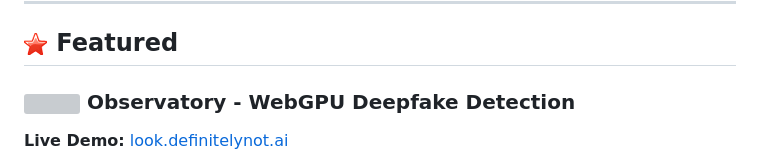
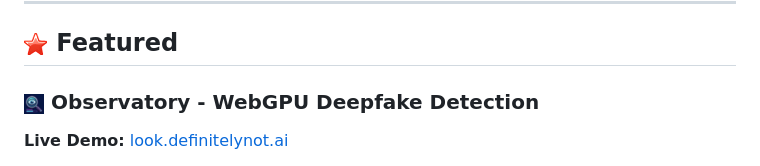
Before and after one commit to johnzfitch/johnzfitch, a Markdown page: README.md, the part around the change. Rendered like a GitHub page; pictures changed too: .github/assets/icons/observatory-eye.png (added); grey boxes are pictures that could not be loaded.

Commit message:
Use custom Observatory icon from definitelynot.ai
- Replace generic eye icon with branded 'SCANNING' eye icon
- Adds visual consistency with definitelynot.ai branding
- Icon: icon_052_r03_c04.png from extracted_icons_lossless

```diff
--- a/README.md
+++ b/README.md
@@ -21,7 +21,7 @@ Self-hosting 32GB bare-metal infrastructure (NixOS) with post-quantum cryptograp
 
 ## <img src=".github/assets/icons/star.png" width="24" height="24"> Featured
 
-### <img src=".github/assets/icons/eye.png" width="20" height="20"> Observatory - WebGPU Deepfake Detection
+### <img src=".github/assets/icons/observatory-eye.png" width="20" height="20"> Observatory - WebGPU Deepfake Detection
 **Live Demo:** [look.definitelynot.ai](https://look.definitelynot.ai)
 
 Browser-based AI image detection running 4 specialized ML models (ViT, Swin Transformer) through WebGPU. Zero server-side processing—all inference happens client-side with 672MB of ONNX models.
```
